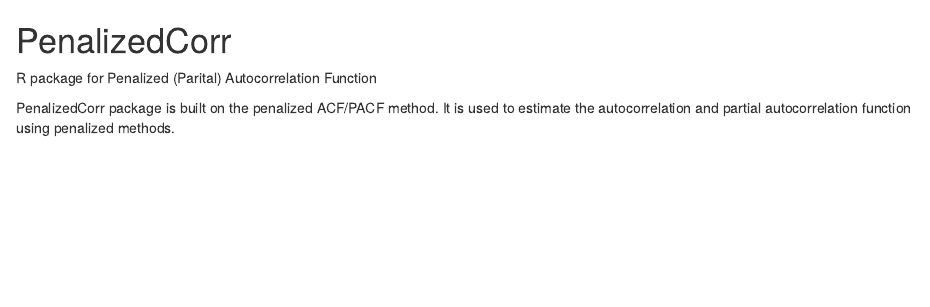
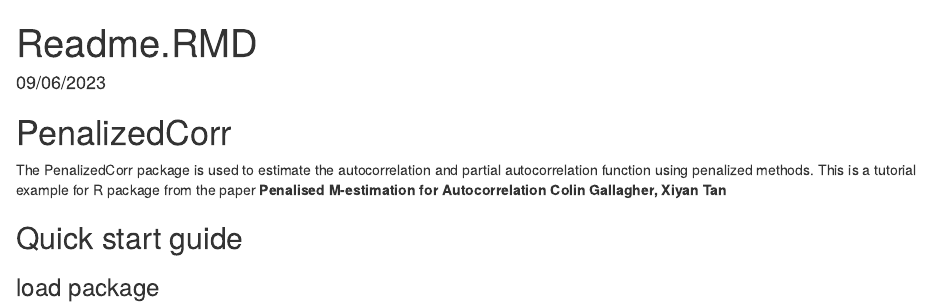
Before and after one commit to xiyan-stat/PenalizedCorr, an R Markdown document (README.Rmd): the page in a window 1100 px wide, from its top. Rendered offline with R 4.5, knitr and Pandoc, with nearby package versions; drawn as R Markdown's standard HTML page in place of the format the file asks for.

Commit message:
Update README.Rmd

```diff
--- a/README.Rmd
+++ b/README.Rmd
@@ -1,4 +1,12 @@
+---
+title: "Readme.RMD"
+date: "09/06/2023"
+output: PenalizedCorr_document
+---
+
 # PenalizedCorr
-R package for Penalized (Parital) Autocorrelation Function
 
-PenalizedCorr package is built on the penalized ACF/PACF method. It is used to estimate the autocorrelation and partial autocorrelation function using penalized methods.
+The PenalizedCorr package is used to estimate the autocorrelation and partial autocorrelation function using penalized methods. This is a tutorial example for R package from the paper **Penalised M-estimation for Autocorrelation Colin Gallagher, Xiyan Tan**
+
+## Quick start guide
+### load package
```
